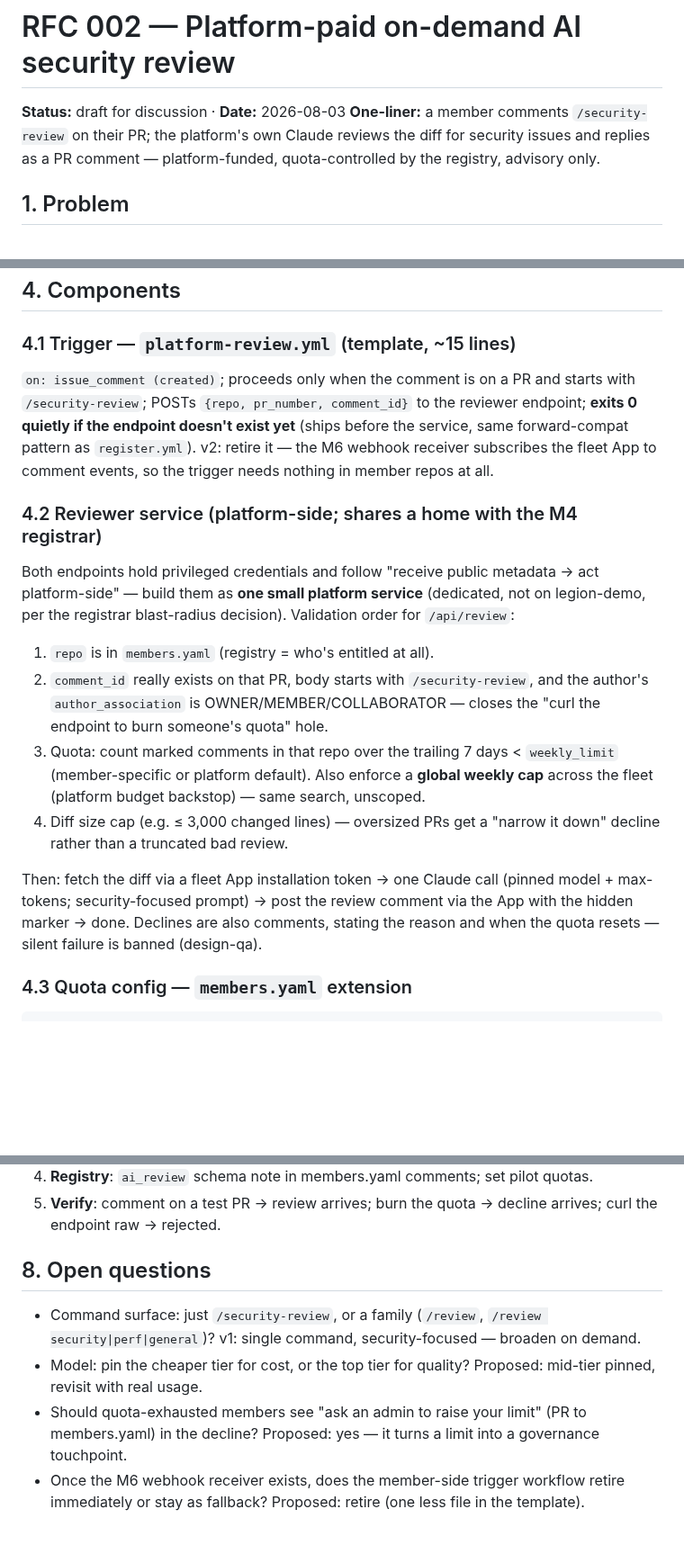
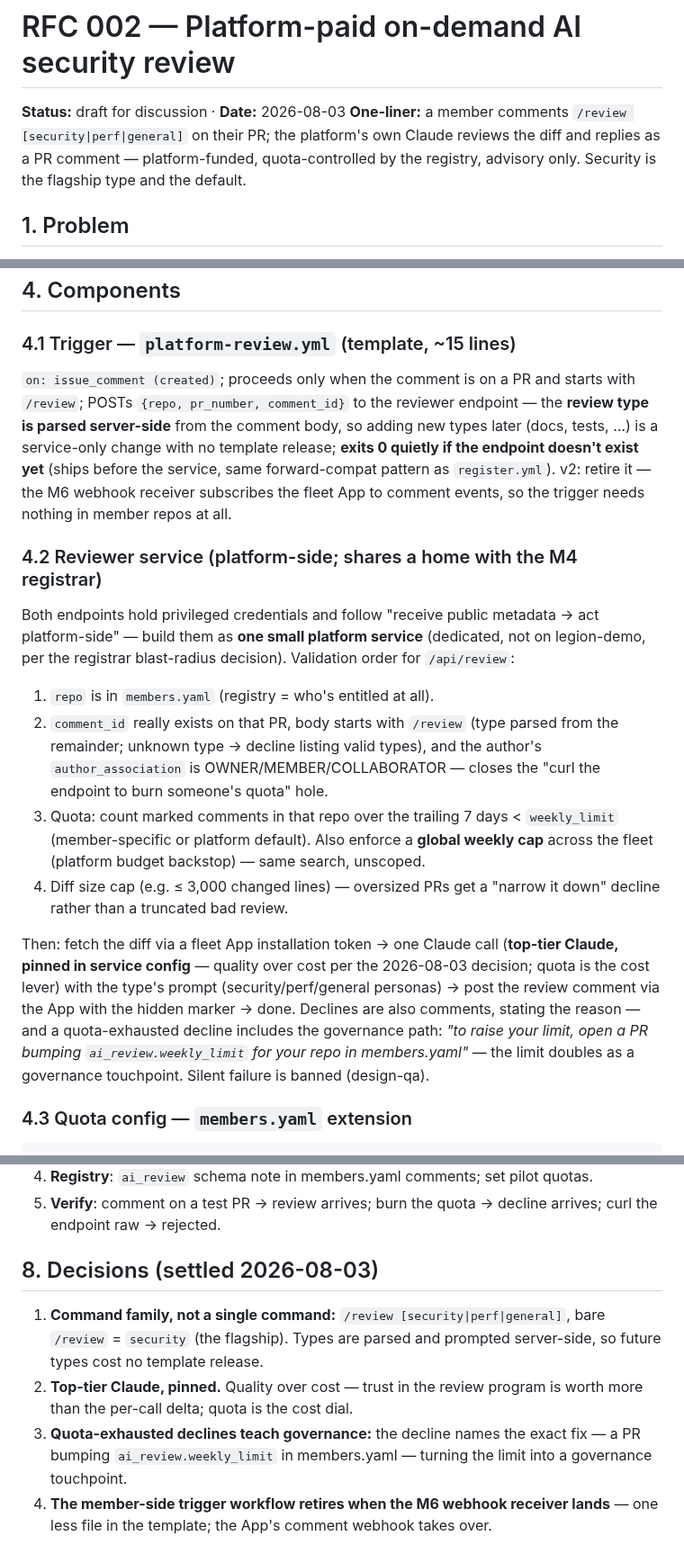
Before and after one commit to turingplanet/agent-legion, a Markdown page: rfcs/002-platform-ai-review.md, 3 parts joined by grey strips. Shown at 90% size. Rendered like a GitHub page; blank space fills up the shorter version.

Commit message:
rfc 002: settle the four open questions
/review [security|perf|general] command family (types server-side, bare
/review = security) · top-tier Claude pinned (quota is the cost dial, not
model quality) · quota-exhausted declines point at the members.yaml
governance path · member-side trigger retires when the M6 webhook
receiver lands. Diagram updated + re-validated.

Co-Authored-By: Claude Fable 5 <noreply@anthropic.com>

```diff
--- a/rfcs/002-platform-ai-review.md
+++ b/rfcs/002-platform-ai-review.md
@@ -1,7 +1,7 @@
 # RFC 002 — Platform-paid on-demand AI security review
 
 **Status:** draft for discussion · **Date:** 2026-08-03
-**One-liner:** a member comments `/security-review` on their PR; the platform's own Claude reviews the diff for security issues and replies as a PR comment — platform-funded, quota-controlled by the registry, advisory only.
+**One-liner:** a member comments `/review [security|perf|general]` on their PR; the platform's own Claude reviews the diff and replies as a PR comment — platform-funded, quota-controlled by the registry, advisory only. Security is the flagship type and the default.
 
 ## 1. Problem
 
@@ -30,17 +30,17 @@ flowchart TB
 ## 4. Components
 
 ### 4.1 Trigger — `platform-review.yml` (template, ~15 lines)
-`on: issue_comment (created)`; proceeds only when the comment is on a PR and starts with `/security-review`; POSTs `{repo, pr_number, comment_id}` to the reviewer endpoint; **exits 0 quietly if the endpoint doesn't exist yet** (ships before the service, same forward-compat pattern as `register.yml`). v2: retire it — the M6 webhook receiver subscribes the fleet App to comment events, so the trigger needs nothing in member repos at all.
+`on: issue_comment (created)`; proceeds only when the comment is on a PR and starts with `/review`; POSTs `{repo, pr_number, comment_id}` to the reviewer endpoint — the **review type is parsed server-side** from the comment body, so adding new types later (docs, tests, …) is a service-only change with no template release; **exits 0 quietly if the endpoint doesn't exist yet** (ships before the service, same forward-compat pattern as `register.yml`). v2: retire it — the M6 webhook receiver subscribes the fleet App to comment events, so the trigger needs nothing in member repos at all.
 
 ### 4.2 Reviewer service (platform-side; shares a home with the M4 registrar)
 Both endpoints hold privileged credentials and follow "receive public metadata → act platform-side" — build them as **one small platform service** (dedicated, not on legion-demo, per the registrar blast-radius decision). Validation order for `/api/review`:
 
 1. `repo` is in `members.yaml` (registry = who's entitled at all).
-2. `comment_id` really exists on that PR, body starts with `/security-review`, and the author's `author_association` is OWNER/MEMBER/COLLABORATOR — closes the "curl the endpoint to burn someone's quota" hole.
+2. `comment_id` really exists on that PR, body starts with `/review` (type parsed from the remainder; unknown type → decline listing valid types), and the author's `author_association` is OWNER/MEMBER/COLLABORATOR — closes the "curl the endpoint to burn someone's quota" hole.
 3. Quota: count marked comments in that repo over the trailing 7 days < `weekly_limit` (member-specific or platform default). Also enforce a **global weekly cap** across the fleet (platform budget backstop) — same search, unscoped.
 4. Diff size cap (e.g. ≤ 3,000 changed lines) — oversized PRs get a "narrow it down" decline rather than a truncated bad review.
 
-Then: fetch the diff via a fleet App installation token → one Claude call (pinned model + max-tokens; security-focused prompt) → post the review comment via the App with the hidden marker → done. Declines are also comments, stating the reason and when the quota resets — silent failure is banned (design-qa).
+Then: fetch the diff via a fleet App installation token → one Claude call (**top-tier Claude, pinned in service config** — quality over cost per the 2026-08-03 decision; quota is the cost lever) with the type's prompt (security/perf/general personas) → post the review comment via the App with the hidden marker → done. Declines are also comments, stating the reason — and a quota-exhausted decline includes the governance path: *"to raise your limit, open a PR bumping `ai_review.weekly_limit` for your repo in members.yaml"* — the limit doubles as a governance touchpoint. Silent failure is banned (design-qa).
 
 ### 4.3 Quota config — `members.yaml` extension
 
@@ -81,9 +81,9 @@ Members with their own key keep automatic reviews; everyone gets the on-demand p
 4. **Registry**: `ai_review` schema note in members.yaml comments; set pilot quotas.
 5. **Verify**: comment on a test PR → review arrives; burn the quota → decline arrives; curl the endpoint raw → rejected.
 
-## 8. Open questions
+## 8. Decisions (settled 2026-08-03)
 
-- Command surface: just `/security-review`, or a family (`/review`, `/review security|perf|general`)? v1: single command, security-focused — broaden on demand.
-- Model: pin the cheaper tier for cost, or the top tier for quality? Proposed: mid-tier pinned, revisit with real usage.
-- Should quota-exhausted members see "ask an admin to raise your limit" (PR to members.yaml) in the decline? Proposed: yes — it turns a limit into a governance touchpoint.
-- Once the M6 webhook receiver exists, does the member-side trigger workflow retire immediately or stay as fallback? Proposed: retire (one less file in the template).
+1. **Command family, not a single command:** `/review [security|perf|general]`, bare `/review` = `security` (the flagship). Types are parsed and prompted server-side, so future types cost no template release.
+2. **Top-tier Claude, pinned.** Quality over cost — trust in the review program is worth more than the per-call delta; quota is the cost dial.
+3. **Quota-exhausted declines teach governance:** the decline names the exact fix — a PR bumping `ai_review.weekly_limit` in members.yaml — turning the limit into a governance touchpoint.
+4. **The member-side trigger workflow retires when the M6 webhook receiver lands** — one less file in the template; the App's comment webhook takes over.
```
Also changed, not shown: other parts of rfcs/002-platform-ai-review.md (+3 -3 lines).
